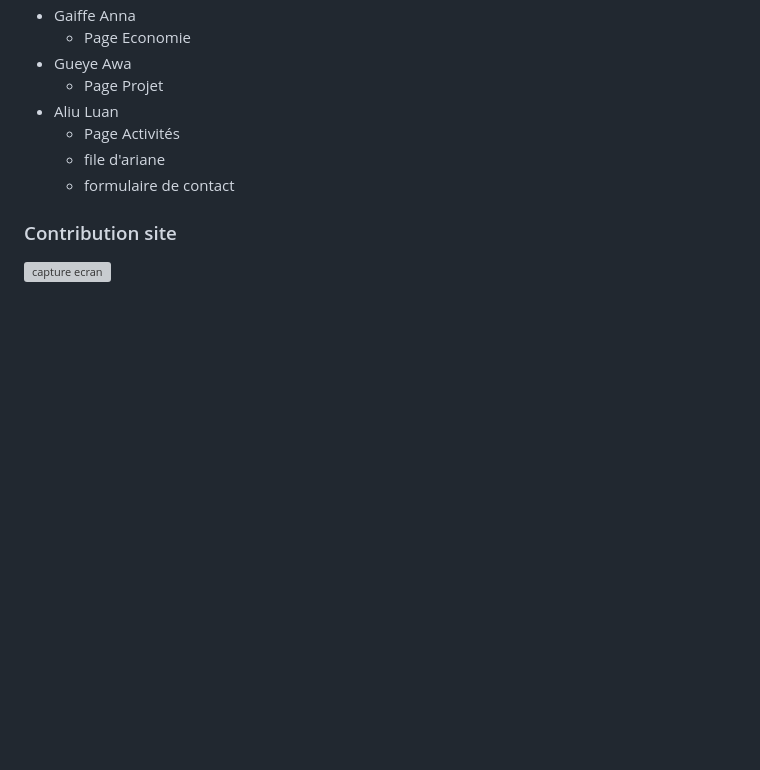
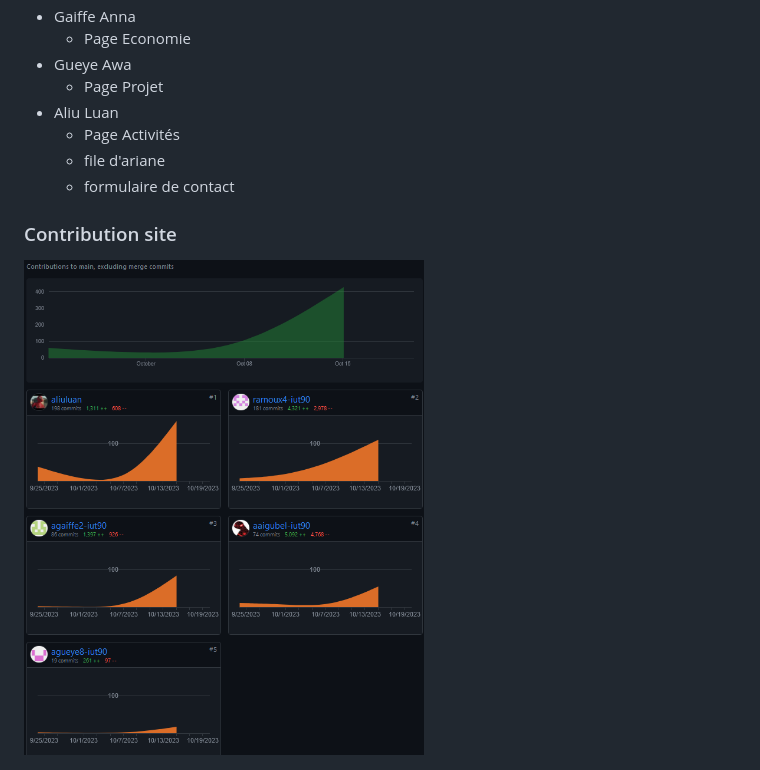
Before and after one commit to aliuluan/S1Groupe15Capgemini, a Markdown page: README.md, the part around the change. GitHub-like rendering; blank space fills up the shorter version; grey boxes are pictures that could not be loaded.

```diff
--- a/README.md
+++ b/README.md
@@ -110,4 +110,4 @@ Verification W3C : [Détail ICI](https://aliuluan.github.io/S1Groupe15Capgemini/
 
 ### Contribution site
 
-<img src="" width="400px" alt="capture ecran">
+<img src="img/contributor.png" width="400px" alt="capture ecran">
```
